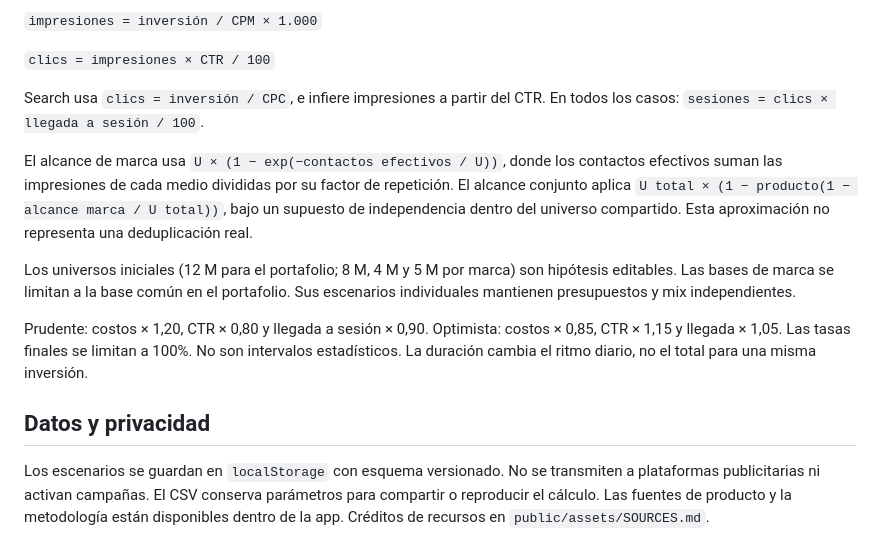
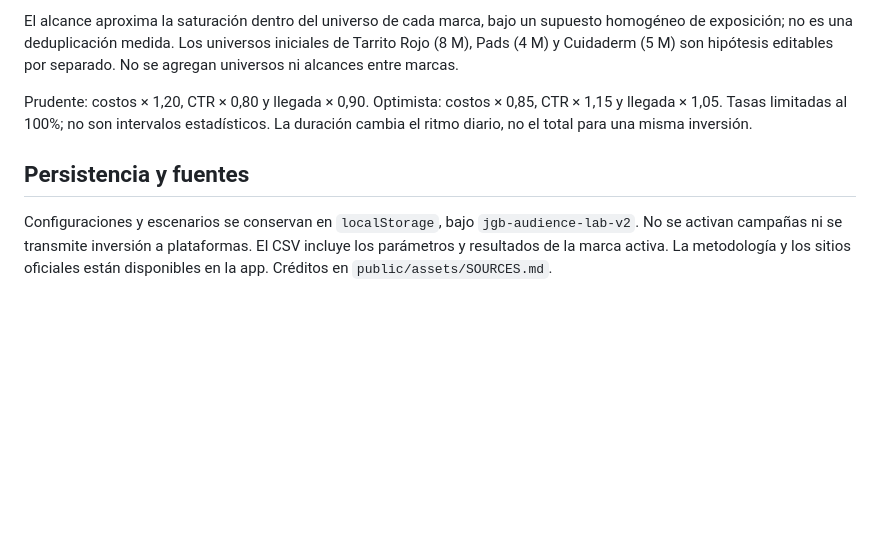
Before and after one commit to santiagoherrera1886-ai/jgb, a Markdown page: README.md, the part around one of its changes. GitHub-like rendering; blank space fills up the shorter version.

```diff
--- a/README.md
+++ b/README.md
@@ -38,16 +50,8 @@ Para medios comprados por CPM:
 
-`impresiones = inversión / CPM × 1.000`
+El alcance aproxima la saturación dentro del universo de cada marca, bajo un supuesto homogéneo de exposición; no es una deduplicación medida. Los universos iniciales de Tarrito Rojo (8 M), Pads (4 M) y Cuidaderm (5 M) son hipótesis editables por separado. No se agregan universos ni alcances entre marcas.
 
-`clics = impresiones × CTR / 100`
+Prudente: costos × 1,20, CTR × 0,80 y llegada × 0,90. Optimista: costos × 0,85, CTR × 1,15 y llegada × 1,05. Tasas limitadas al 100%; no son intervalos estadísticos. La duración cambia el ritmo diario, no el total para una misma inversión.
 
-Search usa `clics = inversión / CPC`, e infiere impresiones a partir del CTR. En todos los casos: `sesiones = clics × llegada a sesión / 100`.
+## Persistencia y fuentes
 
-El alcance de marca usa `U × (1 − exp(−contactos efectivos / U))`, donde los contactos efectivos suman las impresiones de cada medio divididas por su factor de repetición. El alcance conjunto aplica `U total × (1 − producto(1 − alcance marca / U total))`, bajo un supuesto de independencia dentro del universo compartido. Esta aproximación no representa una deduplicación real.
-
-Los universos iniciales (12 M para el portafolio; 8 M, 4 M y 5 M por marca) son hipótesis editables. Las bases de marca se limitan a la base común en el portafolio. Sus escenarios individuales mantienen presupuestos y mix independientes.
-
-Prudente: costos × 1,20, CTR × 0,80 y llegada a sesión × 0,90. Optimista: costos × 0,85, CTR × 1,15 y llegada × 1,05. Las tasas finales se limitan a 100%. No son intervalos estadísticos. La duración cambia el ritmo diario, no el total para una misma inversión.
-
-## Datos y privacidad
-
-Los escenarios se guardan en `localStorage` con esquema versionado. No se transmiten a plataformas publicitarias ni activan campañas. El CSV conserva parámetros para compartir o reproducir el cálculo. Las fuentes de producto y la metodología están disponibles dentro de la app. Créditos de recursos en `public/assets/SOURCES.md`.
+Configuraciones y escenarios se conservan en `localStorage`, bajo `jgb-audience-lab-v2`. No se activan campañas ni se transmite inversión a plataformas. El CSV incluye los parámetros y resultados de la marca activa. La metodología y los sitios oficiales están disponibles en la app. Créditos en `public/assets/SOURCES.md`.
```
Also changed, not shown: other parts of README.md (+28 -16 lines), docs/preview.jpg, 7 other files.
